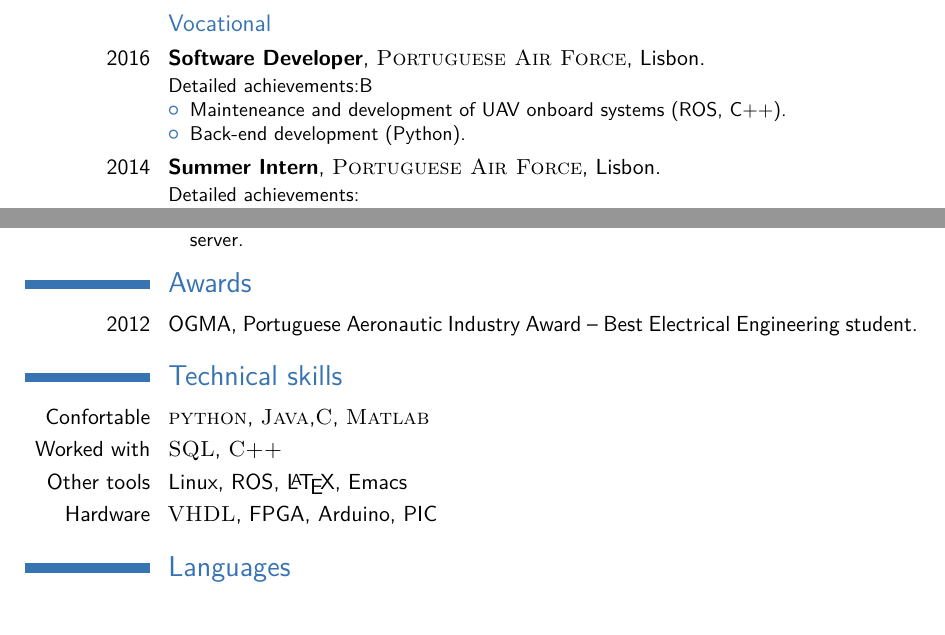
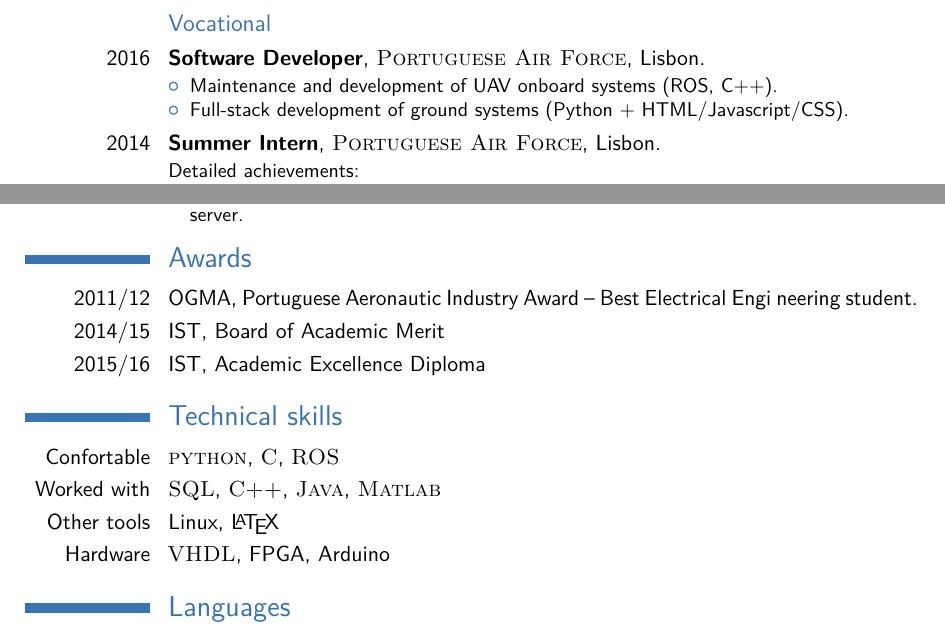
Before and after one commit to Chiroptera/curriculum_vitae, a LaTeX CV (diogoaosCV.tex, which reads awards/awards.tex, experience/experience.tex, skills/skills.tex): two parts of pages 1 and 2 of 2, joined at a grey line, cut so that both start at the same text. Compiled offline with pdfLaTeX.

Commit message:
updated experience, awards and skills. updated compilation process

```diff
--- /dev/null
+++ b/awards/awards.tex
@@ -0,0 +1,9 @@
+\section{Awards}
+
+
+\cvitem{2011/12}{OGMA, Portuguese Aeronautic Industry Award -- Best Electrical Engi
+neering student.}
+
+\cvitem{2014/15}{IST, Board of Academic Merit}
+
+\cvitem{2015/16}{IST, Academic Excellence Diploma}
--- a/diogoaosCV.tex
+++ b/diogoaosCV.tex
@@ -90,10 +90,7 @@
 %	AWARDS SECTION
 %----------------------------------------------------------------------------------------
 
-\section{Awards}
-
-
-\cvitem{2012}{OGMA, Portuguese Aeronautic Industry Award -- Best Electrical Engineering student.}
+\input{awards/awards}
 
 %----------------------------------------------------------------------------------------
 %	SKILLS SECTION
--- a/experience/experience.tex
+++ b/experience/experience.tex
@@ -3,10 +3,10 @@
 \subsection{Vocational}
 
 \cventry{2016}{Software Developer}{\textsc{Portuguese Air Force}}{Lisbon}{}{
-Detailed achievements:B
+%Detailed achievements:
 \begin{itemize}
-\item Mainteneance and development of UAV onboard systems (ROS, C++).
-\item Back-end development (Python).
+\item Maintenance and development of UAV onboard systems (ROS, C++).
+\item Full-stack development of ground systems (Python + HTML/Javascript/CSS).
 \end{itemize}}
 
 \cventry{2014}{Summer Intern}{\textsc{Portuguese Air Force}}{Lisbon}{}{
--- a/skills/skills.tex
+++ b/skills/skills.tex
@@ -1,7 +1,7 @@
 \section{Technical skills}
 
-\cvitem{Confortable}{\textsc{python}, \textsc{Java},\textsc{C}, \textsc{Matlab}}
-\cvitem{Worked with}{\textsc{SQL}, \textsc{C++} }
-\cvitem{Other tools}{Linux, ROS, \LaTeX, Emacs}
+\cvitem{Confortable}{\textsc{python}, \textsc{C}, \textsc{ROS}}
+\cvitem{Worked with}{\textsc{SQL}, \textsc{C++}, \textsc{Java}, \textsc{Matlab}}
+\cvitem{Other tools}{Linux, \LaTeX}
 
-\cvitem{Hardware}{ \textsc{VHDL}, FPGA, Arduino, PIC }
+\cvitem{Hardware}{ \textsc{VHDL}, FPGA, Arduino }
```
Also changed, not shown: Makefile (added), output/diogoaosCV.pdf, 5 other files.
